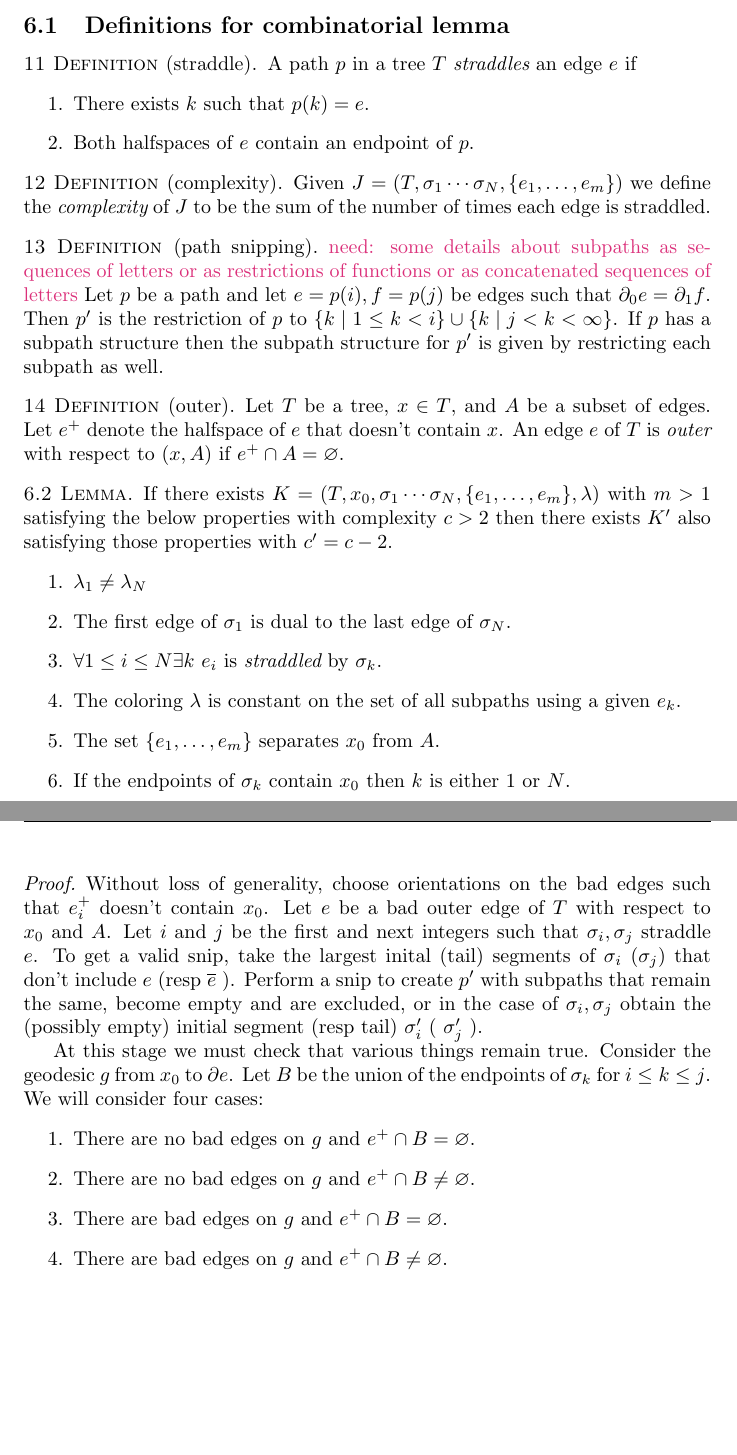
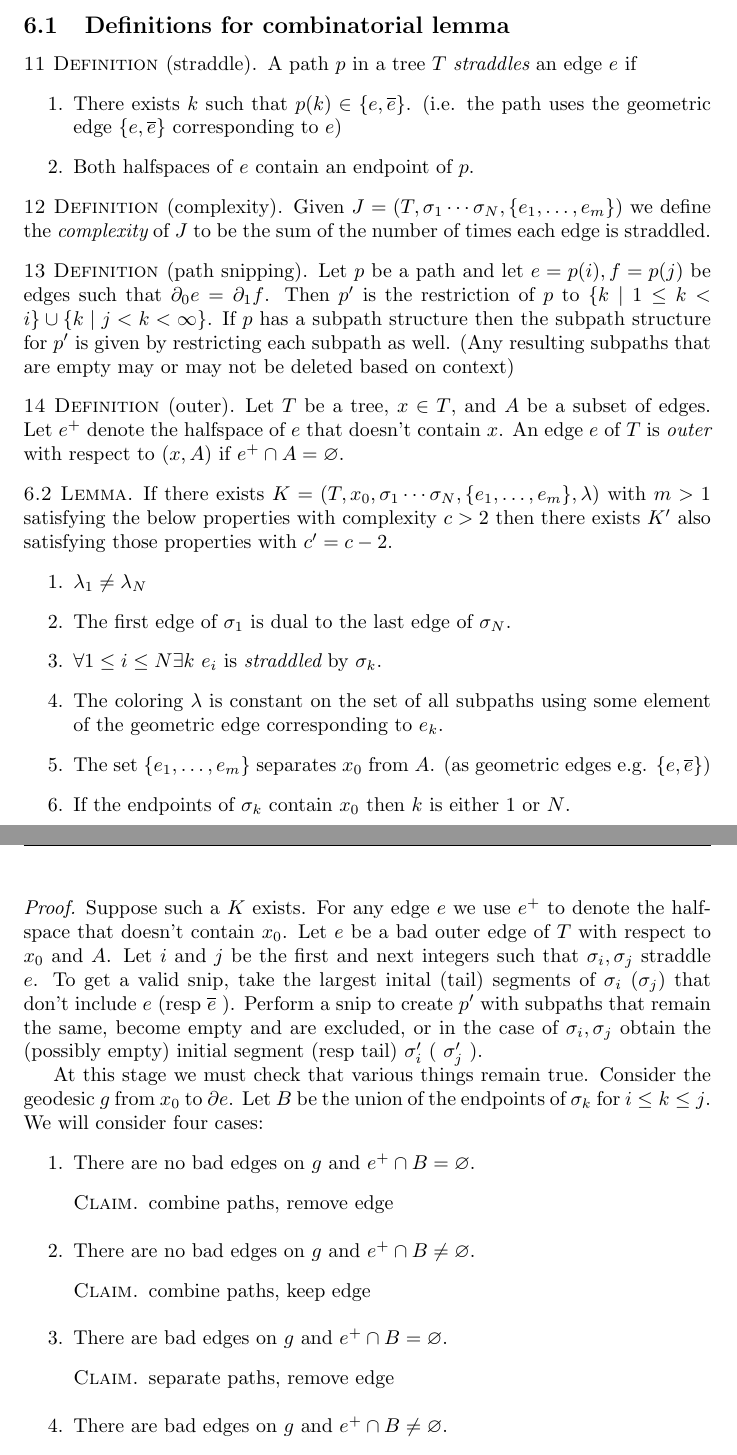
Before and after one commit to quaffpotion/ggt, a LaTeX document (ggt.tex): two parts of pages 5 and 6 of 6, joined at a grey line, cut so that both start at the same text, the shorter picture padded with empty space. Compiled offline with pdfLaTeX.

Commit message:
clarification and added procedures to cases

```diff
--- a/ggt.tex
+++ b/ggt.tex
@@ -218,7 +218,7 @@ One path is to show that \(C\) is 1-dimensional fiberwise connected and then app
 	[straddle]
 	A path \(p\) in a tree \(T\) {\em straddles} an edge \(e\) if
 	\begin{enumerate}
-		\item There exists \(k\) such that \(p(k)=e\).
+		\item There exists \(k\) such that \(p(k) \in  \{e, \overline{e}\}\). (i.e. the path uses the geometric edge \(\{e , \overline{e}\}\) corresponding to  \(e\))
 		\item Both halfspaces of \(e\) contain an endpoint of \(p\).
 	\end{enumerate}
 \end{defn}
@@ -228,8 +228,7 @@ One path is to show that \(C\) is 1-dimensional fiberwise connected and then app
 \end{defn}
 \begin{defn}
 	[path snipping]
- \textcolor{mypink1}{need: some details about subpaths as sequences of letters or as restrictions of functions or as concatenated sequences of letters}
-	Let \(p\) be a path and let \(e=p(i), f=p(j)\) be edges such that \(\partial_{0}  e = \partial_{1} f \). Then \(p'\) is the restriction of \(p\) to \(\{k\mid 1 \leq k < i\} \cup \{k \mid j < k < \infty\}\). If \(p\) has a subpath structure then the subpath structure for \(p'\) is given by restricting each subpath as well.
+	Let \(p\) be a path and let \(e=p(i), f=p(j)\) be edges such that \(\partial_{0}  e = \partial_{1} f \). Then \(p'\) is the restriction of \(p\) to \(\{k\mid 1 \leq k < i\} \cup \{k \mid j < k < \infty\}\). If \(p\) has a subpath structure then the subpath structure for \(p'\) is given by restricting each subpath as well. (Any resulting subpaths that are empty may or may not be deleted based on context)
 
 \end{defn}
 \begin{defn}
@@ -242,20 +241,32 @@ One path is to show that \(C\) is 1-dimensional fiberwise connected and then app
 		\item \(\lambda_{1} \neq \lambda_{N} \)
 		\item The first edge of \(\sigma_{1}\) is dual to the last edge of \(\sigma_{N}\).
 		\item \(\forall 1 \leq i \leq N \exists k\) \(e_{i}\) is {\em straddled} by \(\sigma_k\).
-		\item 	 The coloring \(\lambda\) is constant on the set of all subpaths using a given \(e_{k}\).
-		\item 	 The set \(\{e_{1},\ldots, e_{m}\}\) separates \(x_{0}\) from \(A\).
+		\item 	 The coloring \(\lambda\) is constant on the set of all subpaths using some element of the geometric edge corresponding to \(e_{k}\).
+		\item 	 The set \(\{e_{1},\ldots, e_{m}\}\) separates \(x_{0}\) from \(A\). (as geometric edges e.g. \(\{e, \overline{e}\}\))
 
 		\item If the endpoints of \(\sigma_{k}\) contain \(x_{0}\) then \(k\) is either 1 or \(N\).
 	\end{enumerate}
 	\begin{proof}
-		Without loss of generality, choose orientations on the bad edges such that \(e_{i}^{+}\) doesn't contain \(x_{0}\). Let \(e\) be a bad outer edge of \(T\) with respect to \(x_{0}\) and \(A\). Let \(i\) and \(j\) be the first and next integers such that \(\sigma_{i} , \sigma_{j}\) straddle \(e\). To get a valid snip, take the largest inital (tail) segments of \(\sigma_{i}\) (\(\sigma_{j}\)) that don't include \(e\) (resp \(\overline{e}\) ). Perform a snip to create \(p'\) with subpaths that remain the same, become empty and are excluded, or in the case of \(\sigma_{i} , \sigma_{j}\) obtain the (possibly empty) initial segment (resp tail) \(\sigma'_{i}\) ( \(\sigma '_{j}\) ).
+	 Suppose such a \(K\) exists. For any edge \(e\) we use \(e^{+}\) to denote the halfspace that doesn't contain \(x_{0}\). Let \(e\) be a bad outer edge of \(T\) with respect to \(x_{0}\) and \(A\). Let \(i\) and \(j\) be the first and next integers such that \(\sigma_{i} , \sigma_{j}\) straddle \(e\). To get a valid snip, take the largest inital (tail) segments of \(\sigma_{i}\) (\(\sigma_{j}\)) that don't include \(e\) (resp \(\overline{e}\) ). Perform a snip to create \(p'\) with subpaths that remain the same, become empty and are excluded, or in the case of \(\sigma_{i} , \sigma_{j}\) obtain the (possibly empty) initial segment (resp tail) \(\sigma'_{i}\) ( \(\sigma '_{j}\) ).
 
 		At this stage we must check that various things remain true. Consider the geodesic \(g\) from \(x_{ 0}\) to \(\partial e\). Let \(B\) be the union of the endpoints of \(\sigma_{k}\) for \(i\leq k\leq j\). We will consider four cases:
 		\begin{enumerate}
 			\item There are no bad edges on \(g\) and \(e^{+} \cap B= \varnothing \).
+				\begin{claim*}
+					combine paths, remove edge
+				\end{claim*}
 			\item There are no bad edges on \(g\) and \(e^{+} \cap B\neq \varnothing \).
+				\begin{claim*}
+					combine paths, keep edge
+				\end{claim*}
 			\item There are bad edges on \(g\) and \(e^{+} \cap B= \varnothing \).
+				\begin{claim*}
+					separate paths, remove edge
+				\end{claim*}
 			\item There are bad edges on \(g\) and \(e^{+} \cap B\neq \varnothing \).
+				\begin{claim*}
+					combine paths, keep edge
+				\end{claim*}
 		\end{enumerate}
 	\end{proof}
 \end{lem}
```
